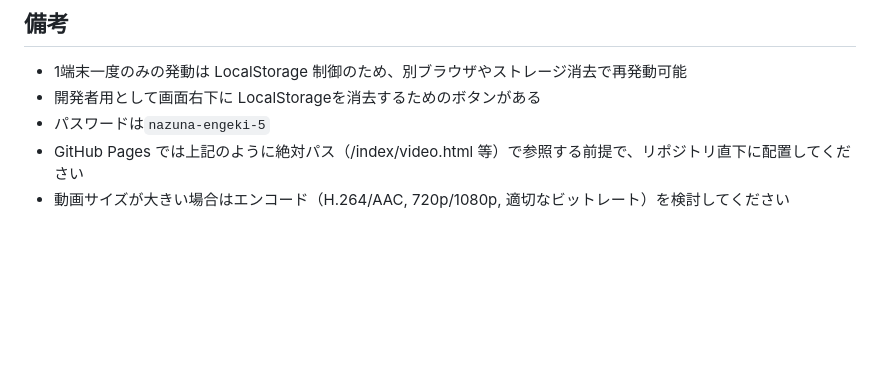
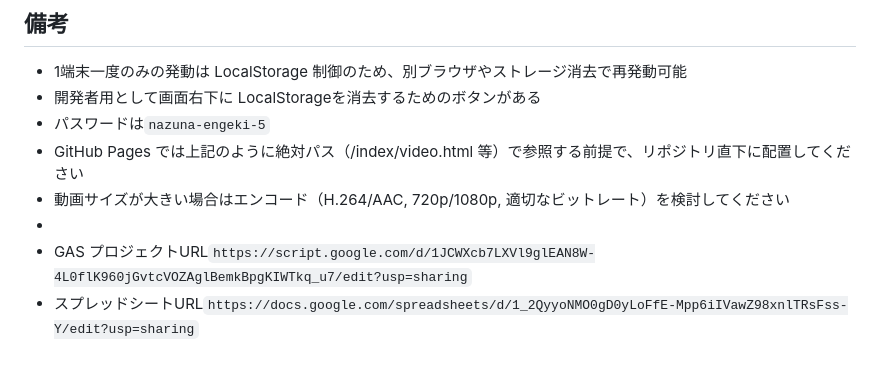
Before and after one commit to J105588/video-nazuna, a Markdown page: README.md, the part around the change. Rendered like a GitHub page; blank space fills up the shorter version.

```diff
--- a/README.md
+++ b/README.md
@@ -92,3 +92,6 @@
 - パスワードは`nazuna-engeki-5`
 - GitHub Pages では上記のように絶対パス（/index/video.html 等）で参照する前提で、リポジトリ直下に配置してください
 - 動画サイズが大きい場合はエンコード（H.264/AAC, 720p/1080p, 適切なビットレート）を検討してください
+-
+- GAS プロジェクトURL`https://script.google.com/d/1JCWXcb7LXVl9glEAN8W-4L0flK960jGvtcVOZAglBemkBpgKIWTkq_u7/edit?usp=sharing`
+- スプレッドシートURL`https://docs.google.com/spreadsheets/d/1_2QyyoNMO0gD0yLoFfE-Mpp6iIVawZ98xnlTRsFss-Y/edit?usp=sharing`
```
